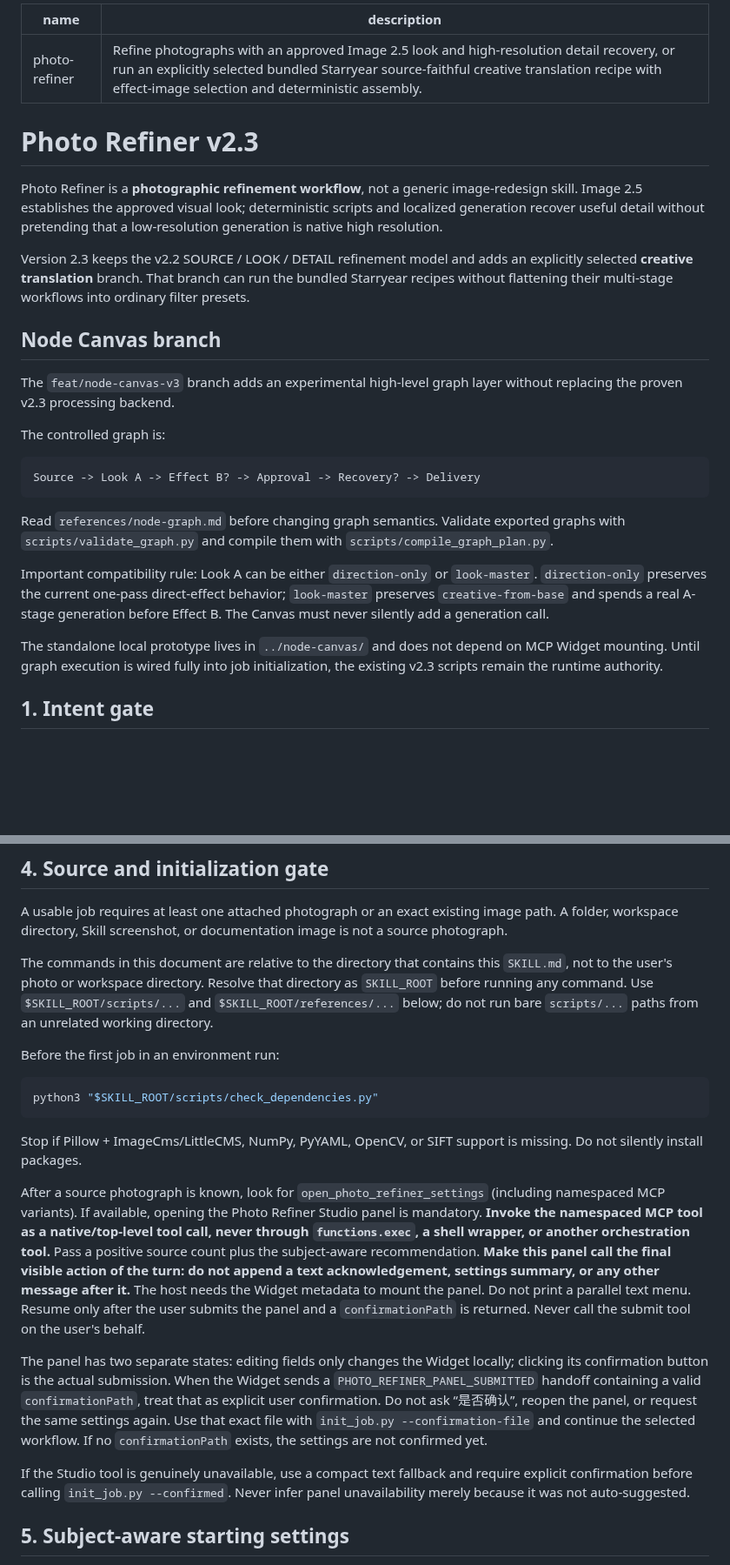
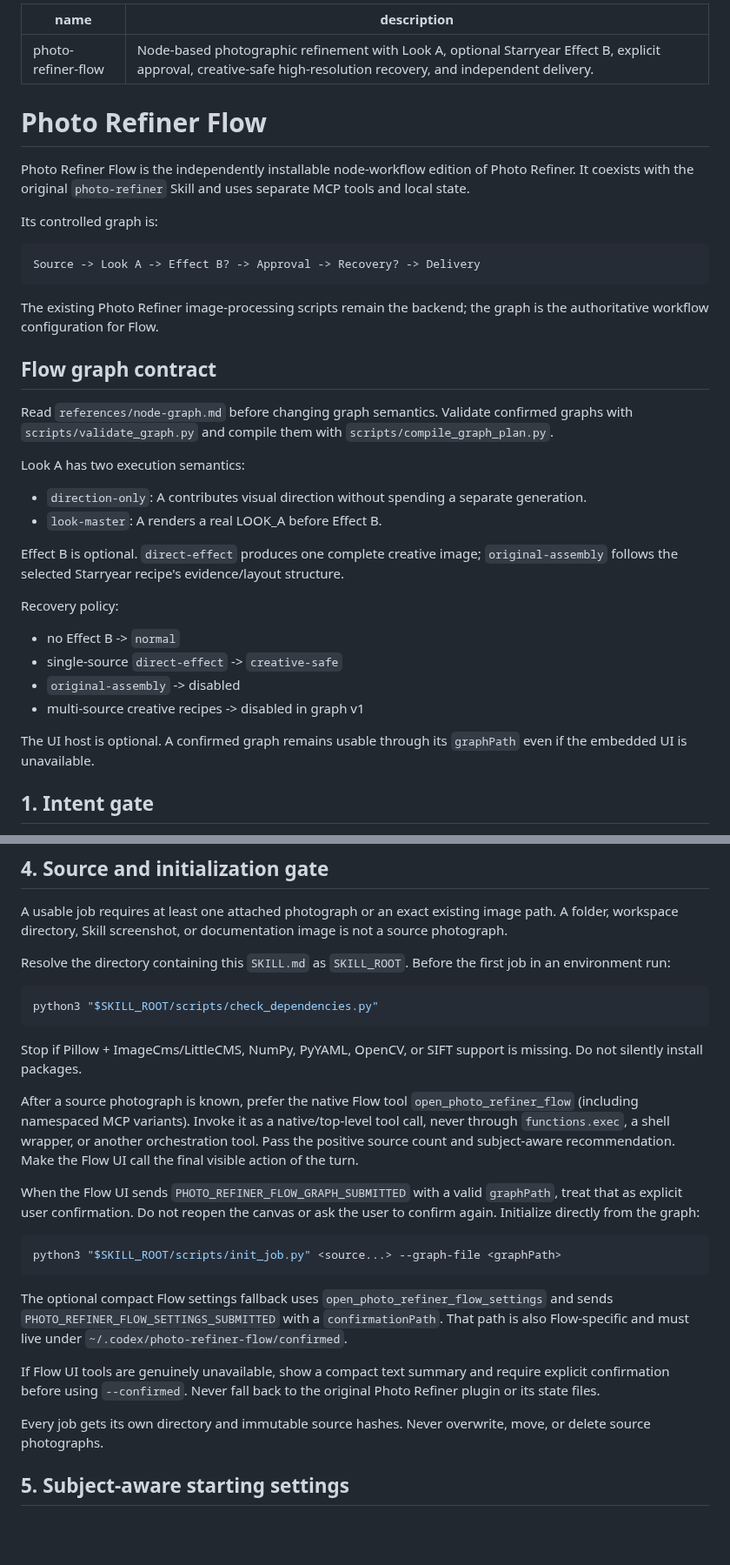
Before and after one commit to muee91/photo-refiner-studio, a Markdown page: skill/SKILL.md, 2 parts joined by grey strips. Shown at 87% size. Rendered like a GitHub page; blank space fills up the shorter version.

Commit message:
Make Skill identity and initialization Flow-native

````diff
--- a/skill/SKILL.md
+++ b/skill/SKILL.md
@@ -1,30 +1,39 @@
 ---
-name: photo-refiner
-description: Refine photographs with an approved Image 2.5 look and high-resolution detail recovery, or run an explicitly selected bundled Starryear source-faithful creative translation recipe with effect-image selection and deterministic assembly.
+name: photo-refiner-flow
+description: Node-based photographic refinement with Look A, optional Starryear Effect B, explicit approval, creative-safe high-resolution recovery, and independent delivery.
 ---
 
-# Photo Refiner v2.3
+# Photo Refiner Flow
 
-Photo Refiner is a **photographic refinement workflow**, not a generic image-redesign skill. Image 2.5 establishes the approved visual look; deterministic scripts and localized generation recover useful detail without pretending that a low-resolution generation is native high resolution.
+Photo Refiner Flow is the independently installable node-workflow edition of Photo Refiner. It coexists with the original `photo-refiner` Skill and uses separate MCP tools and local state.
 
-Version 2.3 keeps the v2.2 SOURCE / LOOK / DETAIL refinement model and adds an explicitly selected **creative translation** branch. That branch can run the bundled Starryear recipes without flattening their multi-stage workflows into ordinary filter presets.
-
-## Node Canvas branch
-
-The `feat/node-canvas-v3` branch adds an experimental high-level graph layer without replacing the proven v2.3 processing backend.
-
-The controlled graph is:
+Its controlled graph is:
 
 ```text
 Source -> Look A -> Effect B? -> Approval -> Recovery? -> Delivery
 ```
 
-Read `references/node-graph.md` before changing graph semantics. Validate exported graphs with `scripts/validate_graph.py` and compile them with `scripts/compile_graph_plan.py`.
+The existing Photo Refiner image-processing scripts remain the backend; the graph is the authoritative workflow configuration for Flow.
 
-Important compatibility rule: Look A can be either `direction-only` or `look-master`. `direction-only` preserves the current one-pass direct-effect behavior; `look-master` preserves `creative-from-base` and spends a real A-stage generation before Effect B. The Canvas must never silently add a generation call.
+## Flow graph contract
 
-The standalone local prototype lives in `../node-canvas/` and does not depend on MCP Widget mounting. Until graph execution is wired fully into job initialization, the existing v2.3 scripts remain the runtime authority.
+Read `references/node-graph.md` before changing graph semantics. Validate confirmed graphs with `scripts/validate_graph.py` and compile them with `scripts/compile_graph_plan.py`.
 
+Look A has two execution semantics:
+
+- `direction-only`: A contributes visual direction without spending a separate generation.
+- `look-master`: A renders a real LOOK_A before Effect B.
+
+Effect B is optional. `direct-effect` produces one complete creative image; `original-assembly` follows the selected Starryear recipe's evidence/layout structure.
+
+Recovery policy:
+
+- no Effect B -> `normal`
+- single-source `direct-effect` -> `creative-safe`
+- `original-assembly` -> disabled
+- multi-source creative recipes -> disabled in graph v1
+
+The UI host is optional. A confirmed graph remains usable through its `graphPath` even if the embedded UI is unavailable.
 
 ## 1. Intent gate
 
@@ -65,13 +74,7 @@ The high-resolution stage is therefore **controlled information recovery on top
 
 A usable job requires at least one attached photograph or an exact existing image path. A folder, workspace directory, Skill screenshot, or documentation image is not a source photograph.
 
-The commands in this document are relative to the directory that contains this
-`SKILL.md`, not to the user's photo or workspace directory. Resolve that
-directory as `SKILL_ROOT` before running any command. Use
-`$SKILL_ROOT/scripts/...` and `$SKILL_ROOT/references/...` below; do not run
-bare `scripts/...` paths from an unrelated working directory.
-
-Before the first job in an environment run:
+Resolve the directory containing this `SKILL.md` as `SKILL_ROOT`. Before the first job in an environment run:
 
 ```bash
 python3 "$SKILL_ROOT/scripts/check_dependencies.py"
@@ -79,11 +82,19 @@ python3 "$SKILL_ROOT/scripts/check_dependencies.py"
 
 Stop if Pillow + ImageCms/LittleCMS, NumPy, PyYAML, OpenCV, or SIFT support is missing. Do not silently install packages.
 
-After a source photograph is known, look for `open_photo_refiner_settings` (including namespaced MCP variants). If available, opening the Photo Refiner Studio panel is mandatory. **Invoke the namespaced MCP tool as a native/top-level tool call, never through `functions.exec`, a shell wrapper, or another orchestration tool.** Pass a positive source count plus the subject-aware recommendation. **Make this panel call the final visible action of the turn: do not append a text acknowledgement, settings summary, or any other message after it.** The host needs the Widget metadata to mount the panel. Do not print a parallel text menu. Resume only after the user submits the panel and a `confirmationPath` is returned. Never call the submit tool on the user's behalf.
+After a source photograph is known, prefer the native Flow tool `open_photo_refiner_flow` (including namespaced MCP variants). Invoke it as a native/top-level tool call, never through `functions.exec`, a shell wrapper, or another orchestration tool. Pass the positive source count and subject-aware recommendation. Make the Flow UI call the final visible action of the turn.
 
-The panel has two separate states: editing fields only changes the Widget locally; clicking its confirmation button is the actual submission. When the Widget sends a `PHOTO_REFINER_PANEL_SUBMITTED` handoff containing a valid `confirmationPath`, treat that as explicit user confirmation. Do not ask “是否确认”, reopen the panel, or request the same settings again. Use that exact file with `init_job.py --confirmation-file` and continue the selected workflow. If no `confirmationPath` exists, the settings are not confirmed yet.
+When the Flow UI sends `PHOTO_REFINER_FLOW_GRAPH_SUBMITTED` with a valid `graphPath`, treat that as explicit user confirmation. Do not reopen the canvas or ask the user to confirm again. Initialize directly from the graph:
 
-If the Studio tool is genuinely unavailable, use a compact text fallback and require explicit confirmation before calling `init_job.py --confirmed`. Never infer panel unavailability merely because it was not auto-suggested.
+```bash
+python3 "$SKILL_ROOT/scripts/init_job.py" <source...> --graph-file <graphPath>
+```
+
+The optional compact Flow settings fallback uses `open_photo_refiner_flow_settings` and sends `PHOTO_REFINER_FLOW_SETTINGS_SUBMITTED` with a `confirmationPath`. That path is also Flow-specific and must live under `~/.codex/photo-refiner-flow/confirmed`.
+
+If Flow UI tools are genuinely unavailable, show a compact text summary and require explicit confirmation before using `--confirmed`. Never fall back to the original Photo Refiner plugin or its state files.
+
+Every job gets its own directory and immutable source hashes. Never overwrite, move, or delete source photographs.
 
 ## 5. Subject-aware starting settings
 
````
Also changed, not shown: other parts of skill/SKILL.md (+2 -2 lines).
